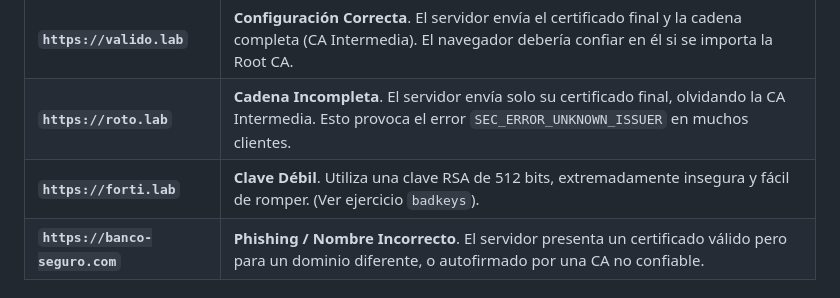
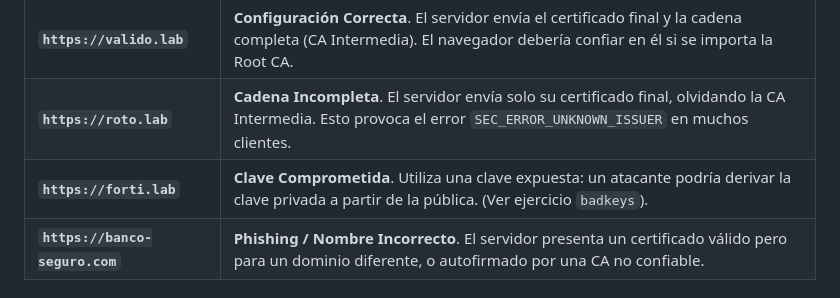
Before and after one commit to edelahozuah/CCSS, a Markdown page: pki-lab-simple/README.md, the part around the change. GitHub-like rendering.

Commit message:
FIX: wrong forti.lab description

```diff
--- a/pki-lab-simple/README.md
+++ b/pki-lab-simple/README.md
@@ -19,7 +19,7 @@ El servidor web está configurado para responder a los siguientes dominios, cada
 | :--- | :--- |
 | **`https://valido.lab`** | **Configuración Correcta**. El servidor envía el certificado final y la cadena completa (CA Intermedia). El navegador debería confiar en él si se importa la Root CA. |
 | **`https://roto.lab`** | **Cadena Incompleta**. El servidor envía solo su certificado final, olvidando la CA Intermedia. Esto provoca el error `SEC_ERROR_UNKNOWN_ISSUER` en muchos clientes. |
-| **`https://forti.lab`** | **Clave Débil**. Utiliza una clave RSA de 512 bits, extremadamente insegura y fácil de romper. (Ver ejercicio `badkeys`). |
+| **`https://forti.lab`** | **Clave Comprometida**. Utiliza una clave expuesta: un atacante podría derivar la clave privada a partir de la pública. (Ver ejercicio `badkeys`). |
 | **`https://banco-seguro.com`** | **Phishing / Nombre Incorrecto**. El servidor presenta un certificado válido pero para un dominio diferente, o autofirmado por una CA no confiable. |
 
 ## Instrucciones de Uso
```
